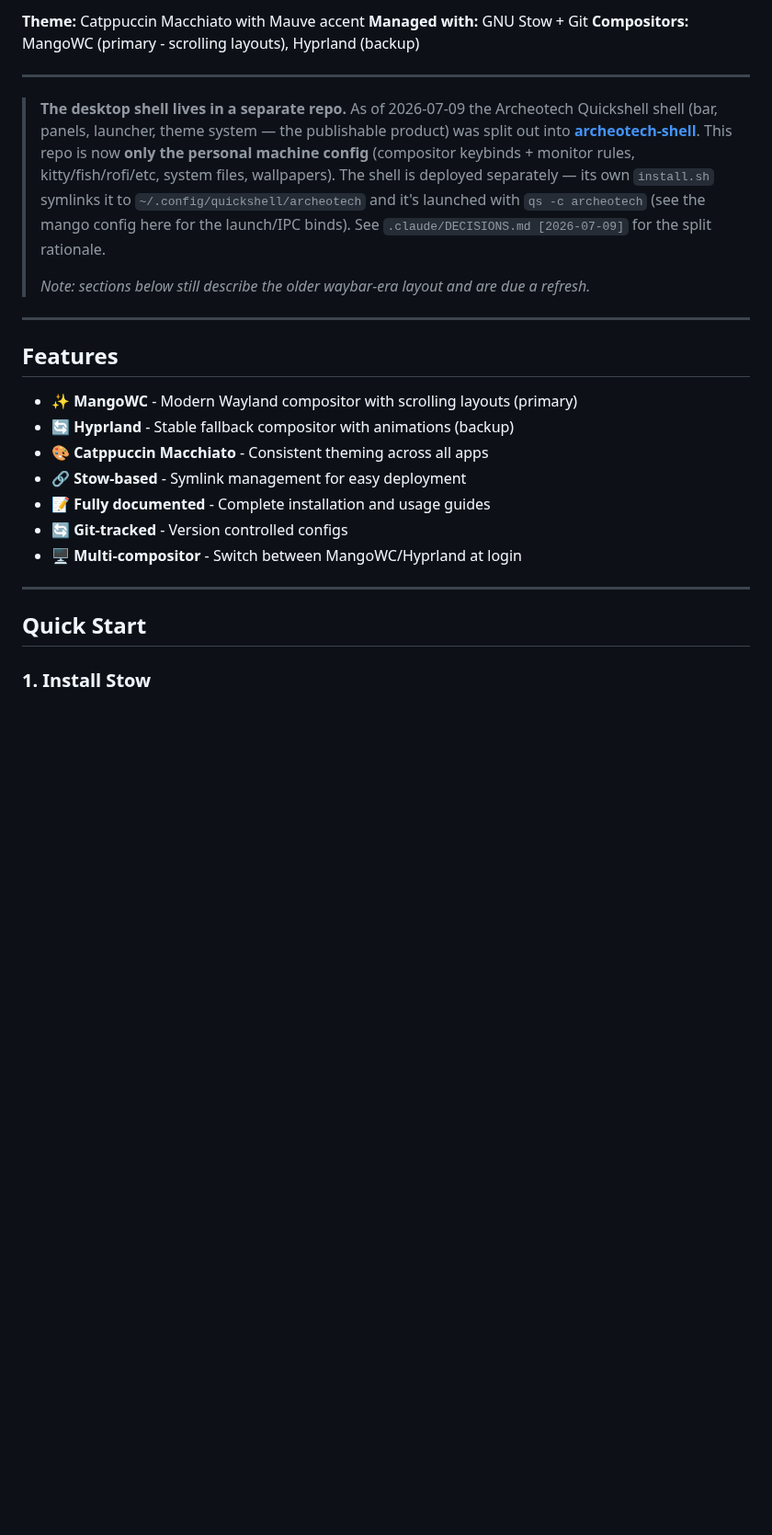
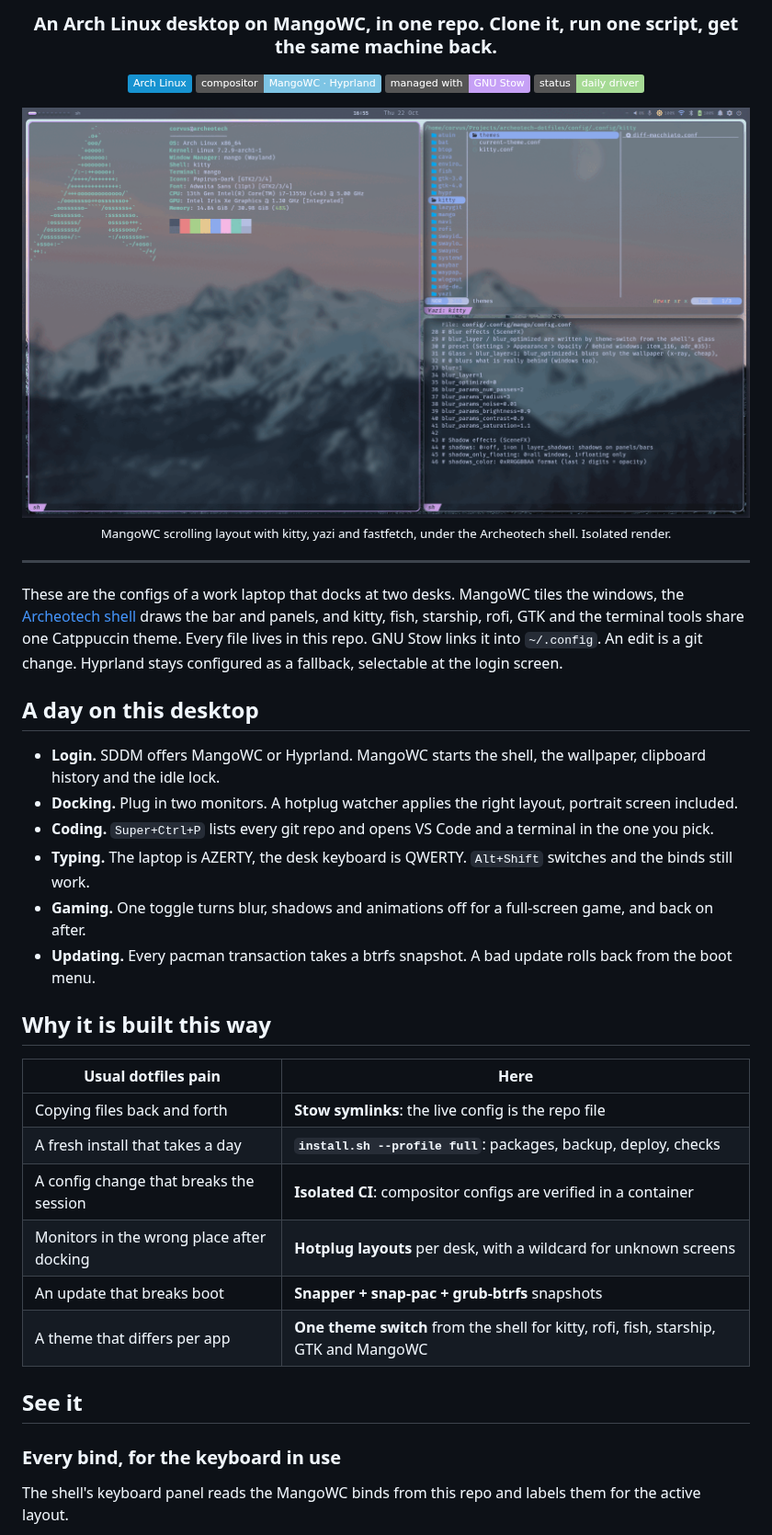
Before and after one commit to Nicolas-Rigaudy/archeotech-dotfiles, a Markdown page: README.md, the part around one of its changes. Shown at 92% size. Drawn GitHub-style; pictures changed too: docs/img/desktop.png (added); badges without logos; blank space fills up the shorter version.

```diff
--- a/README.md
+++ b/README.md
@@ -4,36 +4,47 @@ Personal dotfiles for Arch Linux with MangoWC (primary) and Hyprland (backup) de
 
-**Theme:** Catppuccin Macchiato with Mauve accent
-**Managed with:** GNU Stow + Git
-**Compositors:** MangoWC (primary - scrolling layouts), Hyprland (backup)
+### An Arch Linux desktop on MangoWC, in one repo. Clone it, run one script, get the same machine back.
+
+![Arch Linux](https://img.shields.io/badge/Arch%20Linux-1793d1?logo=archlinux&logoColor=white)
+![MangoWC and Hyprland](https://img.shields.io/badge/compositor-MangoWC%20%C2%B7%20Hyprland-7dc4e4)
+![GNU Stow](https://img.shields.io/badge/managed%20with-GNU%20Stow-c6a0f6)
+![Daily driver](https://img.shields.io/badge/status-daily%20driver-a6da95)
+
+<img src="docs/img/desktop.png" alt="MangoWC with kitty, yazi and fastfetch under the Archeotech shell" width="900">
+
+<sub>MangoWC scrolling layout with kitty, yazi and fastfetch, under the Archeotech shell. Isolated render.</sub>
+
+</div>
 
 ---
 
-> **The desktop shell lives in a separate repo.** As of 2026-07-09 the Archeotech
-> Quickshell shell (bar, panels, launcher, theme system — the publishable product)
-> was split out into **[archeotech-shell](https://github.com/Nicolas-Rigaudy/archeotech-shell)**.
-> This repo is now **only the personal machine config** (compositor keybinds + monitor
-> rules, kitty/fish/rofi/etc, system files, wallpapers). The shell is deployed
-> separately — its own `install.sh` symlinks it to `~/.config/quickshell/archeotech`
-> and it's launched with `qs -c archeotech` (see the mango config here for the
-> launch/IPC binds). See `.claude/DECISIONS.md [2026-07-09]` for the split rationale.
->
-> _Note: sections below still describe the older waybar-era layout and are due a refresh._
+These are the configs of a work laptop that docks at two desks. MangoWC tiles the windows,
+the [Archeotech shell](https://github.com/Nicolas-Rigaudy/archeotech-shell) draws the bar and panels,
+and kitty, fish, starship, rofi, GTK and the terminal tools share one Catppuccin theme.
+Every file lives in this repo. GNU Stow links it into `~/.config`. An edit is a git change.
+Hyprland stays configured as a fallback, selectable at the login screen.
 
----
+## A day on this desktop
 
-## Features
+- **Login.** SDDM offers MangoWC or Hyprland. MangoWC starts the shell, the wallpaper, clipboard history and the idle lock.
+- **Docking.** Plug in two monitors. A hotplug watcher applies the right layout, portrait screen included.
+- **Coding.** `Super+Ctrl+P` lists every git repo and opens VS Code and a terminal in the one you pick.
+- **Typing.** The laptop is AZERTY, the desk keyboard is QWERTY. `Alt+Shift` switches and the binds still work.
+- **Gaming.** One toggle turns blur, shadows and animations off for a full-screen game, and back on after.
+- **Updating.** Every pacman transaction takes a btrfs snapshot. A bad update rolls back from the boot menu.
 
-- ✨ **MangoWC** - Modern Wayland compositor with scrolling layouts (primary)
-- 🔄 **Hyprland** - Stable fallback compositor with animations (backup)
-- 🎨 **Catppuccin Macchiato** - Consistent theming across all apps
-- 🔗 **Stow-based** - Symlink management for easy deployment
-- 📝 **Fully documented** - Complete installation and usage guides
-- 🔄 **Git-tracked** - Version controlled configs
-- 🖥️ **Multi-compositor** - Switch between MangoWC/Hyprland at login
+## Why it is built this way
 
----
+| Usual dotfiles pain | Here |
+|---|---|
+| Copying files back and forth | **Stow symlinks**: the live config is the repo file |
+| A fresh install that takes a day | **`install.sh --profile full`**: packages, backup, deploy, checks |
+| A config change that breaks the session | **Isolated CI**: compositor configs are verified in a container |
+| Monitors in the wrong place after docking | **Hotplug layouts** per desk, with a wildcard for unknown screens |
+| An update that breaks boot | **Snapper + snap-pac + grub-btrfs** snapshots |
+| A theme that differs per app | **One theme switch** from the shell for kitty, rofi, fish, starship, GTK and MangoWC |
 
-## Quick Start
+## See it
 
-### 1. Install Stow
+### Every bind, for the keyboard in use
+The shell's keyboard panel reads the MangoWC binds from this repo and labels them for the active layout.
 
```
Also changed, not shown: other parts of README.md (+67 -135 lines), docs/img/keyboard.png (added), docs/img/themes.png (added), 1 other file.
